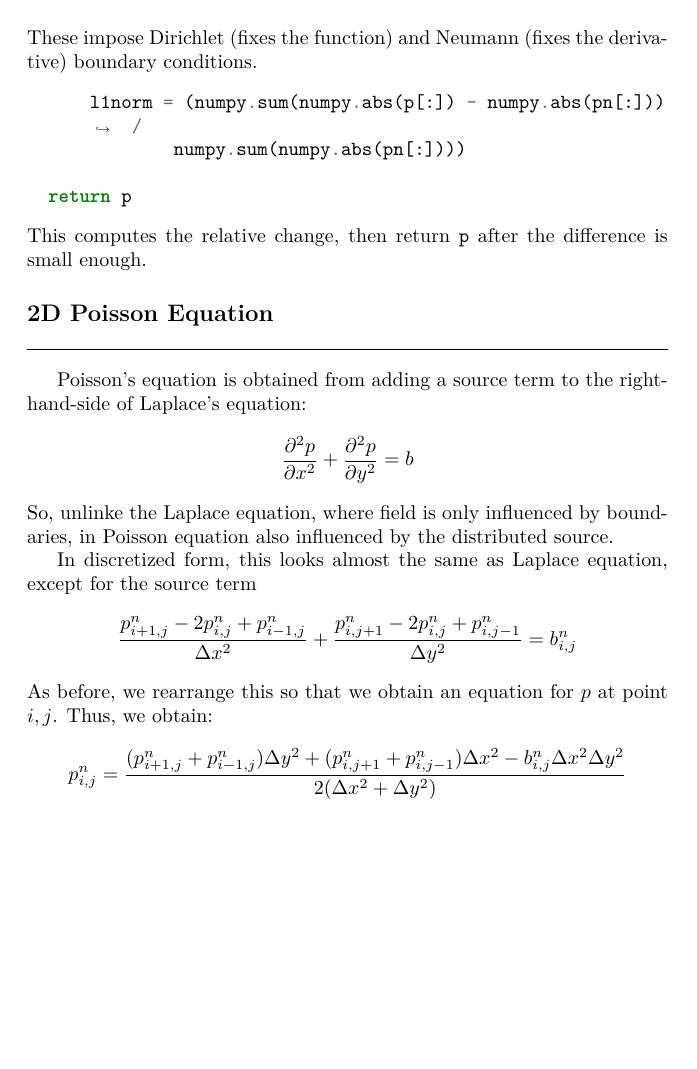
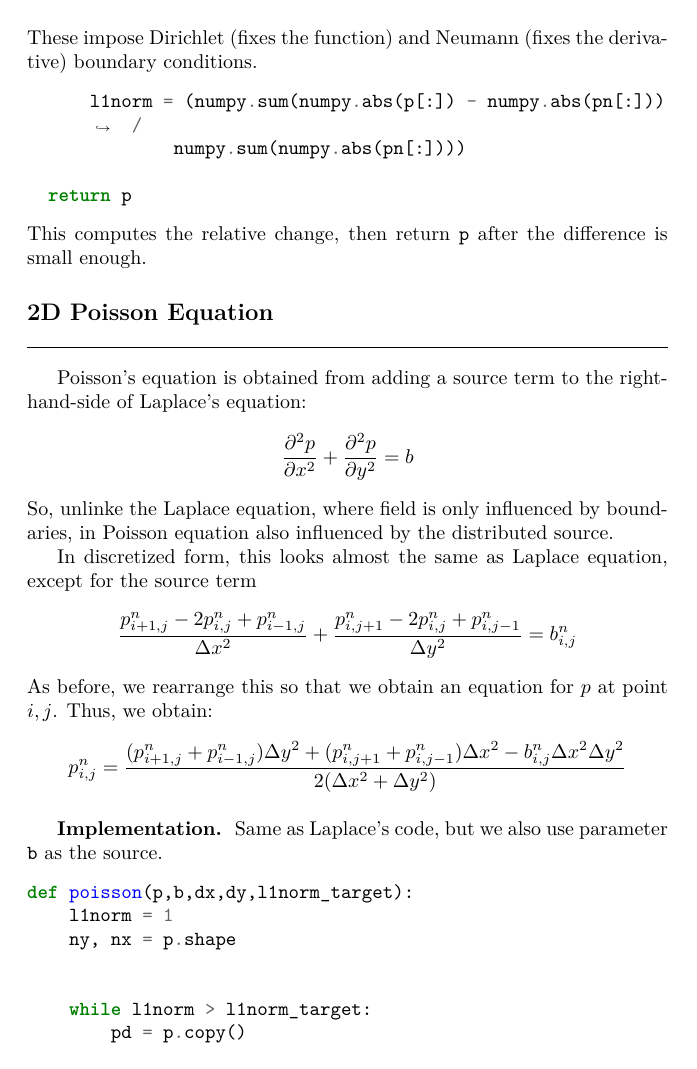
Before and after one commit to JohanesFaustus/PhysicalMathematics, a LaTeX thesis (Main.tex, which reads Chapter/ComputationalApproach/Diff/diff.tex): page 238 of 277 before the commit and page 238 of 278 after it. Compiled offline with pdfLaTeX.

Commit message:
added posson implementation

```diff
--- a/Chapter/ComputationalApproach/Diff/diff.tex
+++ b/Chapter/ComputationalApproach/Diff/diff.tex
@@ -694,4 +694,27 @@ As before, we rearrange this so that we obtain an equation for $p$ at point $i,j
   p_{i,j}^{n}=\frac{(p_{i+1,j}^{n}+p_{i-1,j}^{n})\Delta y^2+(p_{i,j+1}^{n}+p_{i,j-1}^{n})\Delta x^2-b_{i,j}^{n}\Delta x^2\Delta y^2}{2(\Delta x^2+\Delta y^2)}
 \end{equation*}
 
+\subsubsection{Implementation.} Same as Laplace's code, but we also use parameter \verb|b| as the source.
+\begin{minted}[breaklines]{python}
+def poisson(p,b,dx,dy,l1norm_target):
+    l1norm = 1
+    ny, nx = p.shape
+
+
+    while l1norm > l1norm_target:
+        pd = p.copy()
+        p[1:-1,1:-1] = (((pd[1:-1, 2:] + pd[1:-1, :-2]) * dy**2 +
+                        (pd[2:, 1:-1] + pd[:-2, 1:-1]) * dx**2 -
+                        b[1:-1, 1:-1] * dx**2 * dy**2) /
+                        (2 * (dx**2 + dy**2)))
+
+        p[0, :] = 0
+        p[-1, :] = 0
+        p[:, 0] = 0
+        p[:, -1] = 0
+
+        l1norm = numpy.sum(numpy.abs(p - pd)) / numpy.sum(numpy.abs(pd))
+
+    return p
+\end{minted}
 \end{document}
```
